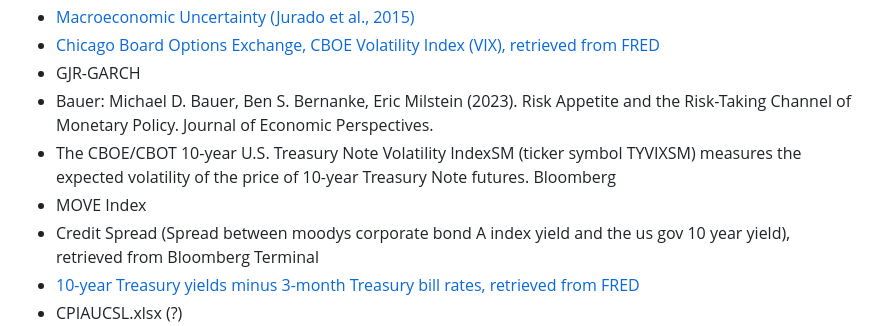
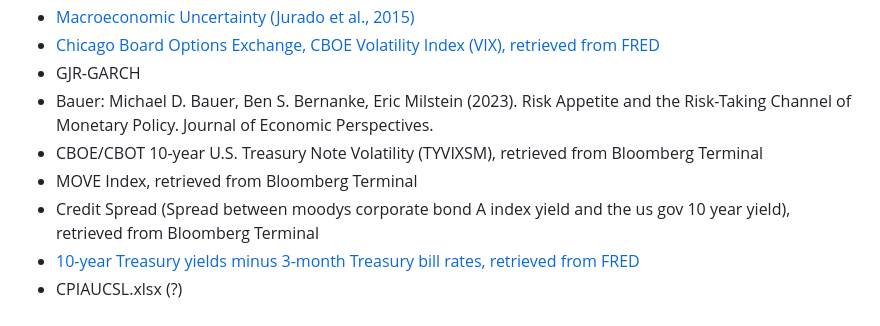
Before and after one commit to juliustheodor/long-term-volatility-news, a Markdown page: README.md, the part around the change. Drawn GitHub-style.

```diff
--- a/README.md
+++ b/README.md
@@ -26,8 +26,8 @@ The different datasets needed can be found here:
 * [Chicago Board Options Exchange, CBOE Volatility Index (VIX), retrieved from FRED](https://fred.stlouisfed.org/series/VIXCLS)
 * GJR-GARCH
 * Bauer: Michael D. Bauer, Ben S. Bernanke, Eric Milstein (2023). Risk Appetite and the Risk-Taking Channel of Monetary Policy. Journal of Economic Perspectives.
-* The CBOE/CBOT 10-year U.S. Treasury Note Volatility IndexSM (ticker symbol TYVIXSM) measures the expected volatility of the price of 10-year Treasury Note futures. Bloomberg
-* MOVE Index
+* CBOE/CBOT 10-year U.S. Treasury Note Volatility (TYVIXSM), retrieved from Bloomberg Terminal
+* MOVE Index, retrieved from Bloomberg Terminal
 * Credit Spread (Spread between moodys corporate bond A index yield and the us gov 10 year yield), retrieved from Bloomberg Terminal
 * [10-year Treasury yields minus 3-month Treasury bill rates, retrieved from FRED](https://fred.stlouisfed.org/series/T10Y3M)
 * CPIAUCSL.xlsx (?)
```
